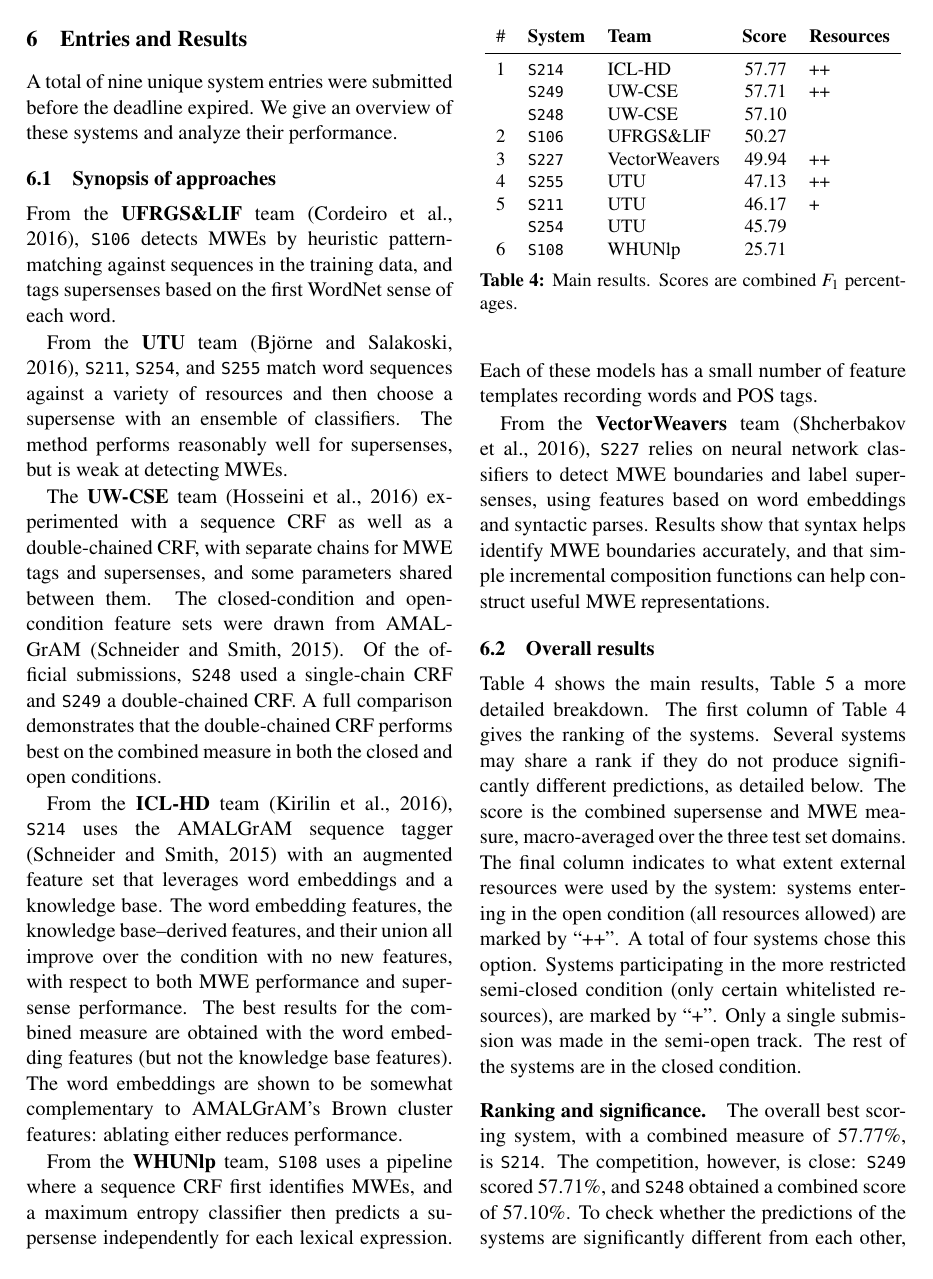
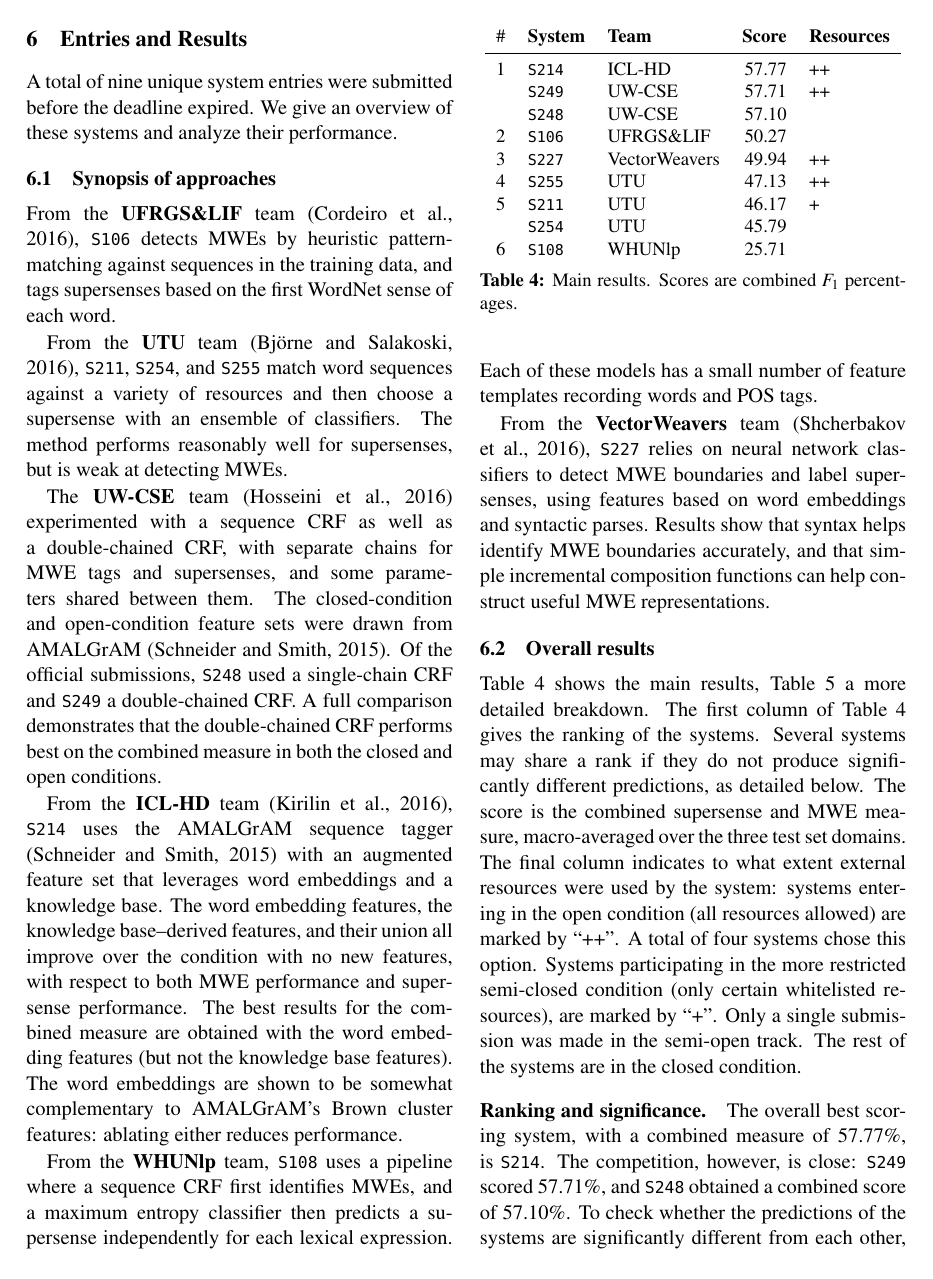
Before and after one commit to dimsum16/dimsum-task-paper, a LaTeX paper (dimsum16.tex): page 8 of 14. Compiled offline with pdfLaTeX.

Commit message:
hyphenation

```diff
--- a/dimsum16.tex
+++ b/dimsum16.tex
@@ -311,6 +311,7 @@
 \hyphenation{PennConverter}
 \hyphenation{TurboParser}
 \hyphenation{Tweebo-parser}
+\hyphenation{AMALGrAM}
 \hyphenation{Twee-bank}
 \hyphenation{an-aly-sis}
 \hyphenation{an-aly-ses}
```
